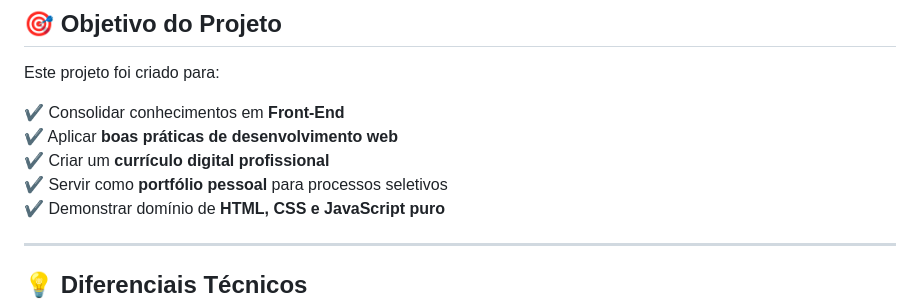
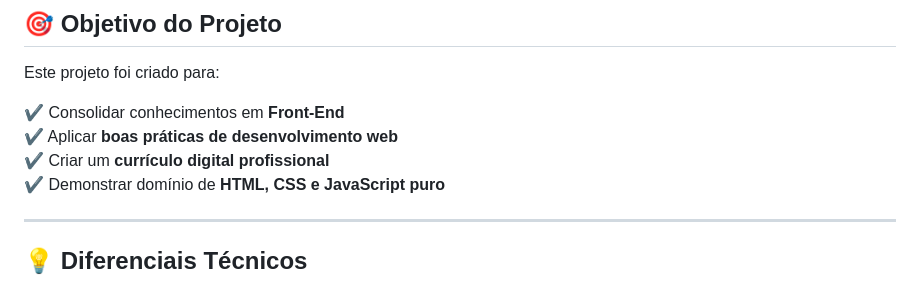
Before and after one commit to MandyCastilho/curriculo, a Markdown page: README.md, the part around the change. Rendered like a GitHub page.

```diff
--- a/README.md
+++ b/README.md
@@ -72,7 +72,6 @@ Este projeto foi criado para:
 ✔️ Consolidar conhecimentos em **Front-End**
 ✔️ Aplicar **boas práticas de desenvolvimento web**
 ✔️ Criar um **currículo digital profissional**
-✔️ Servir como **portfólio pessoal** para processos seletivos
 ✔️ Demonstrar domínio de **HTML, CSS e JavaScript puro**
 
 ---
```
